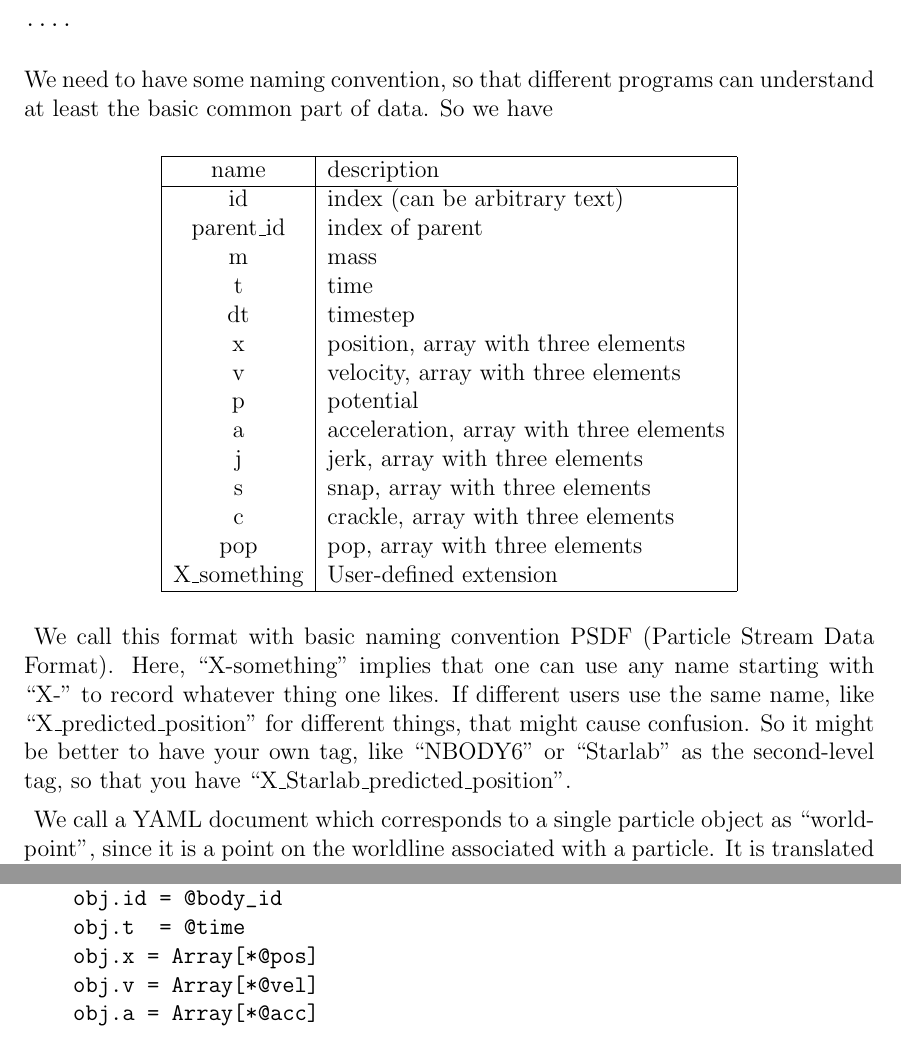
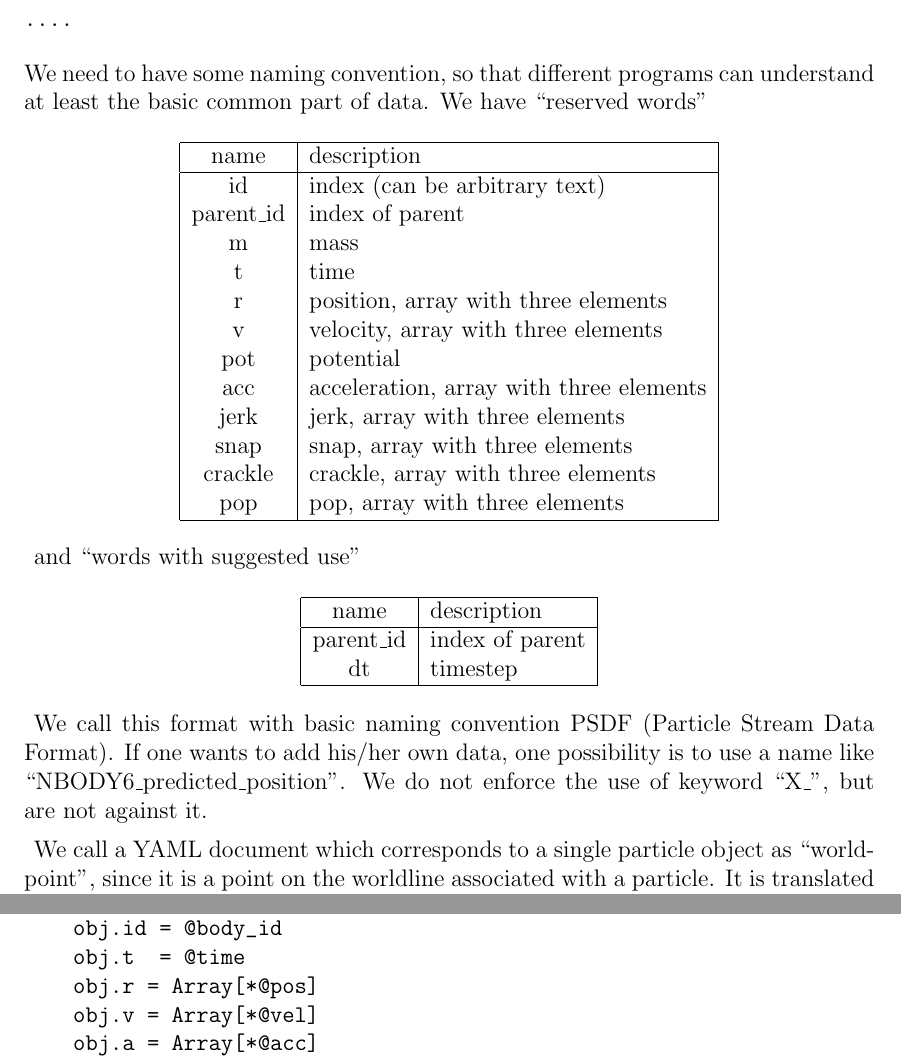
Before and after one commit to jmakino/Particle-Stream-Data-Format, a LaTeX document (data-format.tex): two parts of pages 6 and 13 of 14, joined at a grey line, cut so that both start at the same text. Compiled offline with pdfLaTeX; a LaTeX package or settings file that is missing is left out.

Commit message:
Kobe update

```diff
--- a/data-format.tex
+++ b/data-format.tex
@@ -175,7 +175,7 @@ object, like
 --- !!Particle
 id: 0
 t: 0
-x:
+r:
   - 0.1
   - 0.2
   - 0.3
@@ -187,7 +187,7 @@ m: 1.0
 --- !!Particle
 id: 1
 t: 0
-x:
+r:
   - 0.2
   - 0.3
   - 0.4
@@ -199,7 +199,8 @@ m: 1.0
 ....
 \end{verbatim}
 We need to have some naming convention, so that different programs can
-understand at least the basic common part of data. So we have
+understand at least the basic common part of data. We have ``reserved
+words''
 
 \begin{center}
 \begin{tabular}{|c|l|}
@@ -210,27 +211,36 @@ id & index (can be arbitrary text)\\
 parent\_id & index  of parent\\
 m & mass\\
 t & time\\
-dt & timestep\\
-x  & position, array with three elements\\
+r  & position, array with three elements\\
 v  & velocity, array with three elements\\
-p  & potential\\
-a  & acceleration, array with three elements\\
-j  & jerk, array with three elements\\
-s  & snap, array with three elements\\
-c  & crackle, array with three elements\\
+pot  & potential\\
+acc  & acceleration, array with three elements\\
+jerk  & jerk, array with three elements\\
+snap  & snap, array with three elements\\
+crackle  & crackle, array with three elements\\
 pop  & pop, array with three elements\\
-X\_something & User-defined extension\\
 \hline
 \end{tabular}
 \end{center}
 
+and ``words with suggested use''
+
+\begin{center}
+\begin{tabular}{|c|l|}
+\hline
+name & description\\
+\hline
+parent\_id & index  of parent\\
+dt & timestep\\
+\hline
+\end{tabular}
+\end{center}
+
+
 We call this format with basic naming convention PSDF (Particle Stream
-Data Format). Here, ``X-something'' implies that one can use any name
-starting with ``X-'' to record whatever thing one likes. If different
-users use the same name, like ``X\_predicted\_position'' for different
-things, that might cause confusion. So it might be better to have your
-own tag, like ``NBODY6'' or ``Starlab'' as the second-level tag, so
-that you have ``X\_Starlab\_predicted\_position''.
+Data Format). If one wants to add his/her own data, one possibility is
+to use a name like ``NBODY6\_predicted\_position''. We do not enforce
+the use of keyword  ``X\_'', but are not against it.
 
 We call a YAML document which corresponds to a single particle object
 as ``worldpoint'', since it is a point on the worldline associated
@@ -562,7 +571,7 @@ acs\_psdf.rb:
 \begin{verbatim}
 require "psdf.rb"
 class Particle
-  attr_accessor :id, :x, :v, :a, :p, :j, :m, :t, :dt
+  attr_accessor :id, :r, :v, :a, :p, :j, :m, :t, :dt
 end
 
 class Body
@@ -570,7 +579,7 @@ class Body
     obj=Particle.new
     obj.id = @body_id
     obj.t  = @time
-    obj.x = Array[*@pos]
+    obj.r = Array[*@pos]
     obj.v = Array[*@vel]
     obj.a = Array[*@acc]
     obj.j = Array[*@jerk]
```
Also changed, not shown: data-format.pdf, data-format.tex (45 more changed lines).
